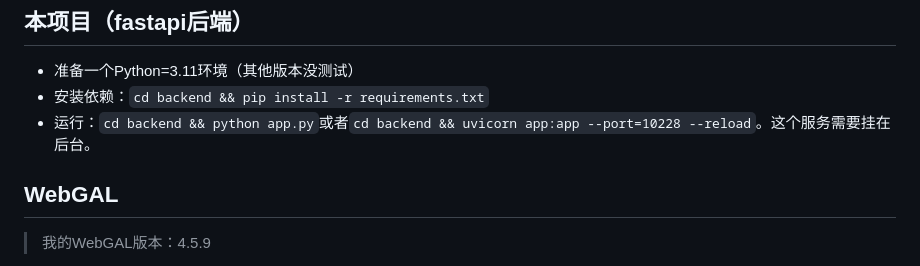
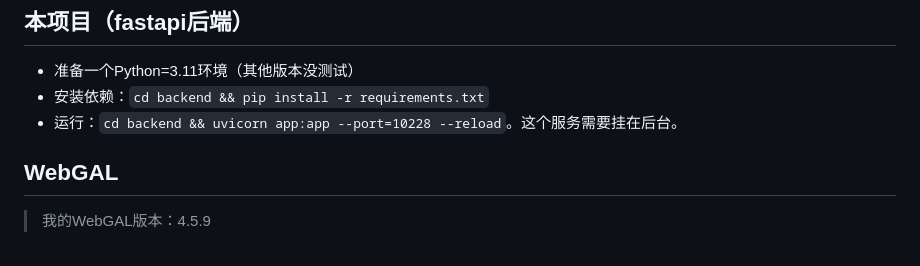
Before and after one commit to RibomBalt/webgal-llm-puppet, a Markdown page: readme.md, the part around the change. Drawn GitHub-style.

Commit message:
only recommend uvicorn run to reduce lag

```diff
--- a/readme.md
+++ b/readme.md
@@ -17,7 +17,7 @@ This is a derivative project based on [WebGAL](https://github.com/OpenWebGAL/Web
 ## 本项目（fastapi后端）
 - 准备一个Python=3.11环境（其他版本没测试）
 - 安装依赖：`cd backend && pip install -r requirements.txt`
-- 运行：`cd backend && python app.py`或者`cd backend && uvicorn app:app --port=10228 --reload`。这个服务需要挂在后台。
+- 运行：`cd backend && uvicorn app:app --port=10228 --reload`。这个服务需要挂在后台。
 
 ## WebGAL
 > 我的WebGAL版本：4.5.9
```
